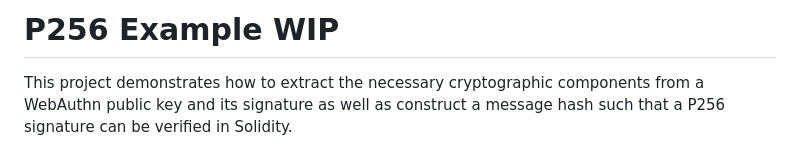
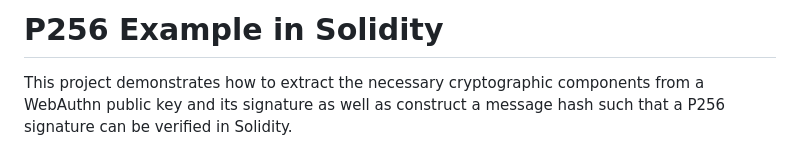
Before and after one commit to TtheBC01/P256-Solidity, a Markdown page: README.md, the part around the change. Rendered like a GitHub page.

```diff
--- a/README.md
+++ b/README.md
@@ -1,4 +1,4 @@
-# P256 Example WIP
+# P256 Example in Solidity
 
 This project demonstrates how to extract the necessary cryptographic components from a WebAuthn public key and its signature as well as construct
 a message hash such that a P256 signature can be verified in Solidity.
```
